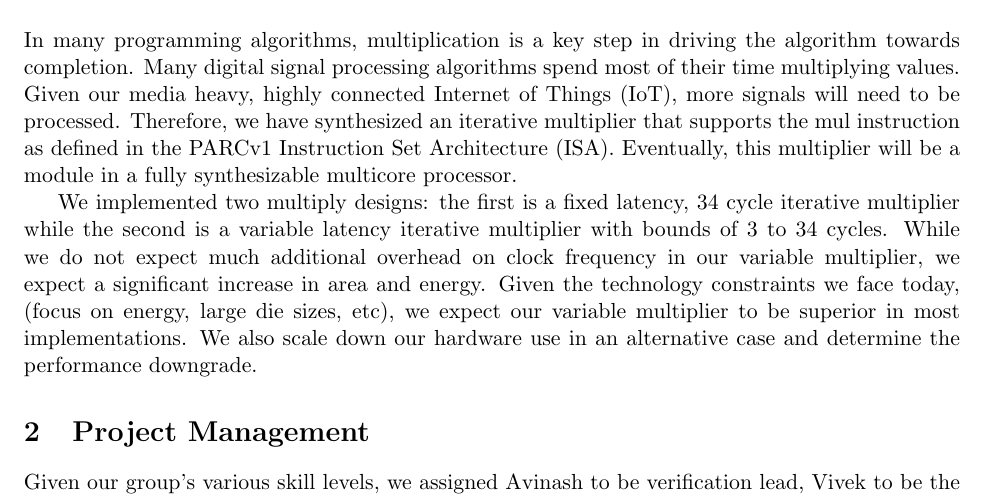
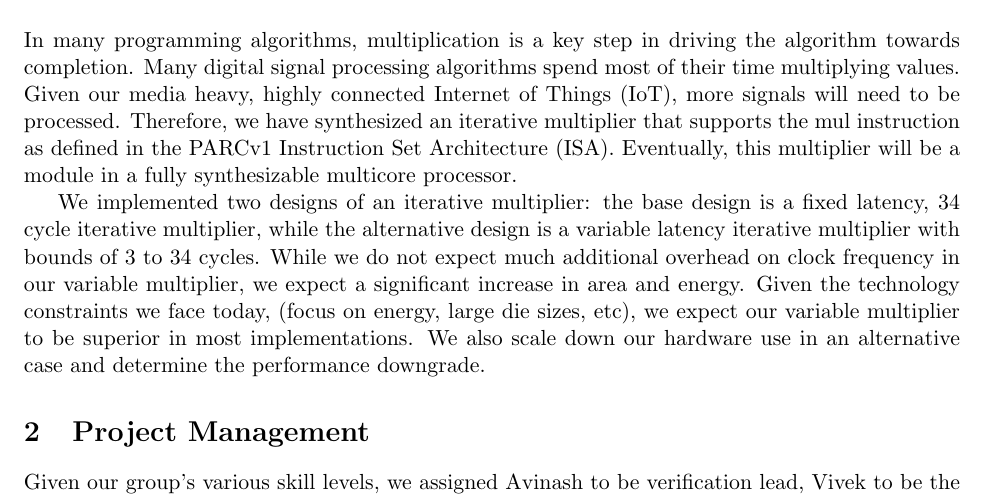
Before and after one commit to vrg22/ece4750-lab5-mcore, a LaTeX document (writeup/solutions.tex): part of page 1 of 6, cut so that both start at the same text. Compiled offline with pdfLaTeX.

Commit message:
edit on writeup

```diff
--- a/writeup/solutions.tex
+++ b/writeup/solutions.tex
@@ -51,8 +51,7 @@ Given our media heavy, highly connected Internet of Things (IoT), more signals w
 Therefore, we have synthesized an iterative multiplier that supports the mul instruction as defined in the PARCv1 Instruction Set Architecture (ISA).
 Eventually, this multiplier will be a module in a fully synthesizable multicore processor.
 
-We implemented two multiply designs: the first is a fixed latency, 34 cycle iterative multiplier while the second is a variable latency
-iterative multiplier with bounds of 3 to 34 cycles.
+We implemented two designs of an iterative multiplier: the base design is a fixed latency, 34 cycle iterative multiplier, while the alternative design is a variable latency iterative multiplier with bounds of 3 to 34 cycles.
 While we do not expect much additional overhead on clock frequency in our variable multiplier,
 we expect a significant increase in area and energy.
 Given the technology constraints we face today, (focus on energy, large die sizes, etc),
```
